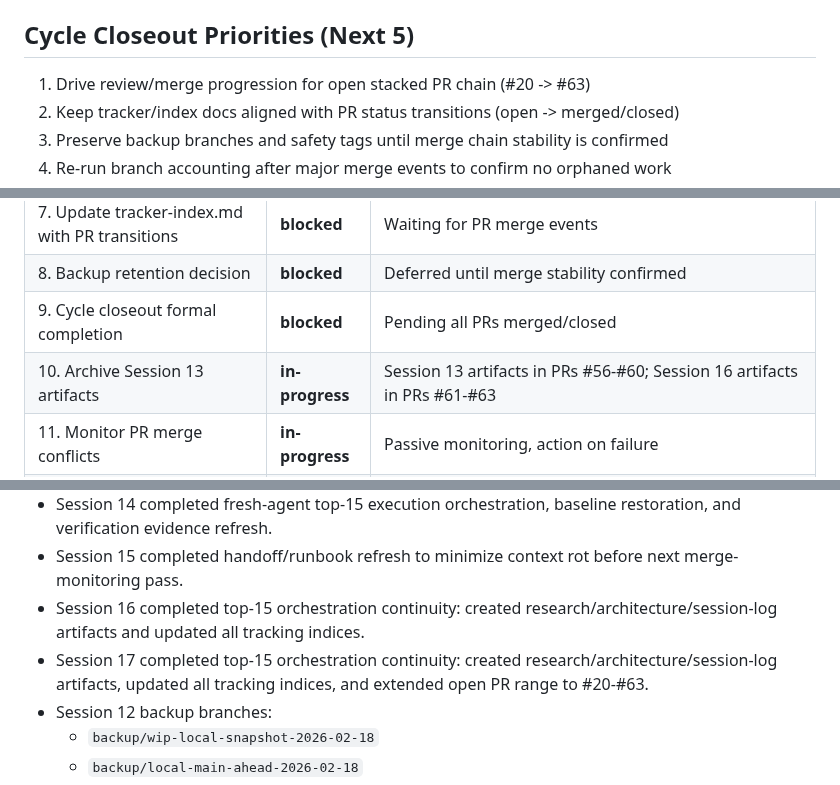
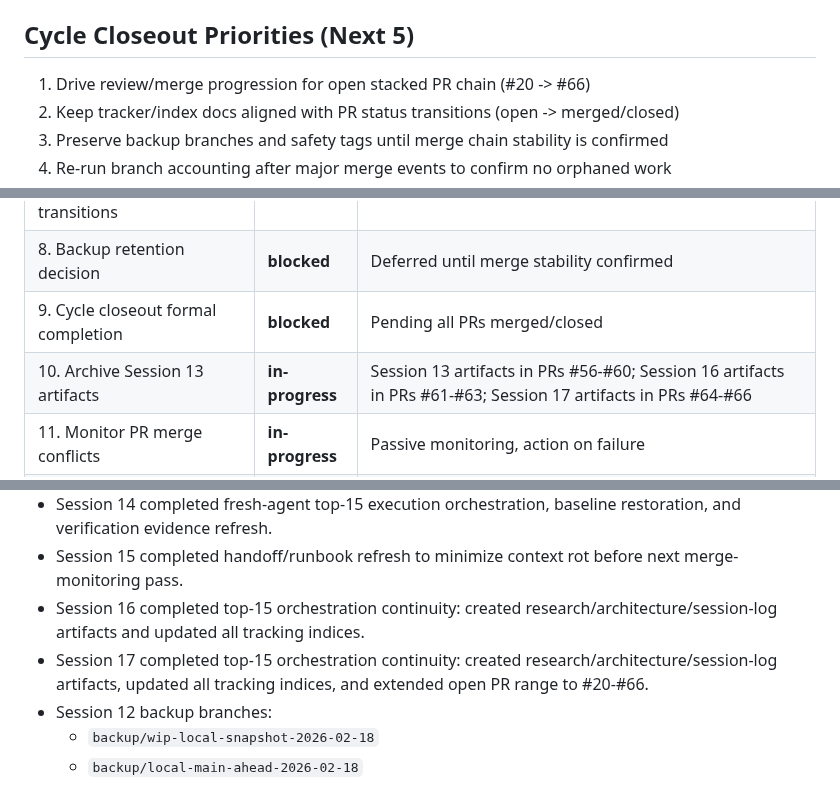
Before and after one commit to mattmre/CHELATEDAI, a Markdown page: docs/ARCH AGENTIC ENGINEERING AND PLANNING/next-session.md, 3 parts joined by grey strips. Rendered like a GitHub page.

```diff
--- a/docs/ARCH AGENTIC ENGINEERING AND PLANNING/next-session.md
+++ b/docs/ARCH AGENTIC ENGINEERING AND PLANNING/next-session.md
@@ -88,7 +88,7 @@ Purpose: Minimal context to resume the workflow in short sessions.
 
 ## Cycle Closeout Priorities (Next 5)
 
-1. Drive review/merge progression for open stacked PR chain (#20 -> #63)
+1. Drive review/merge progression for open stacked PR chain (#20 -> #66)
 2. Keep tracker/index docs aligned with PR status transitions (open -> merged/closed)
 3. Preserve backup branches and safety tags until merge chain stability is confirmed
 4. Re-run branch accounting after major merge events to confirm no orphaned work
@@ -158,7 +161,7 @@ Purpose: Minimal context to resume the workflow in short sessions.
 | 7. Update tracker-index.md with PR transitions | **blocked** | Waiting for PR merge events |
 | 8. Backup retention decision | **blocked** | Deferred until merge stability confirmed |
 | 9. Cycle closeout formal completion | **blocked** | Pending all PRs merged/closed |
-| 10. Archive Session 13 artifacts | **in-progress** | Session 13 artifacts in PRs #56-#60; Session 16 artifacts in PRs #61-#63 |
+| 10. Archive Session 13 artifacts | **in-progress** | Session 13 artifacts in PRs #56-#60; Session 16 artifacts in PRs #61-#63; Session 17 artifacts in PRs #64-#66 |
 | 11. Monitor PR merge conflicts | **in-progress** | Passive monitoring, action on failure |
 | 12. Validate no orphaned branches post-merge | **blocked** | Waiting for merge completion |
 | 13. Document merge failures/conflicts | **in-progress** | Will update as events occur |
@@ -184,7 +187,7 @@ Purpose: Minimal context to resume the workflow in short sessions.
 - Session 14 completed fresh-agent top-15 execution orchestration, baseline restoration, and verification evidence refresh.
 - Session 15 completed handoff/runbook refresh to minimize context rot before next merge-monitoring pass.
 - Session 16 completed top-15 orchestration continuity: created research/architecture/session-log artifacts and updated all tracking indices.
-- Session 17 completed top-15 orchestration continuity: created research/architecture/session-log artifacts, updated all tracking indices, and extended open PR range to #20-#63.
+- Session 17 completed top-15 orchestration continuity: created research/architecture/session-log artifacts, updated all tracking indices, and extended open PR range to #20-#66.
 - Session 12 backup branches:
   - `backup/wip-local-snapshot-2026-02-18`
   - `backup/local-main-ahead-2026-02-18`
```
Also changed, not shown: other parts of docs/ARCH AGENTIC ENGINEERING AND PLANNING/next-session.md (+8 -5 lines), docs/ARCH AGENTIC ENGINEERING AND PLANNING/session-log-2026-02-18-impl-17.md (+5 -5 lines).
